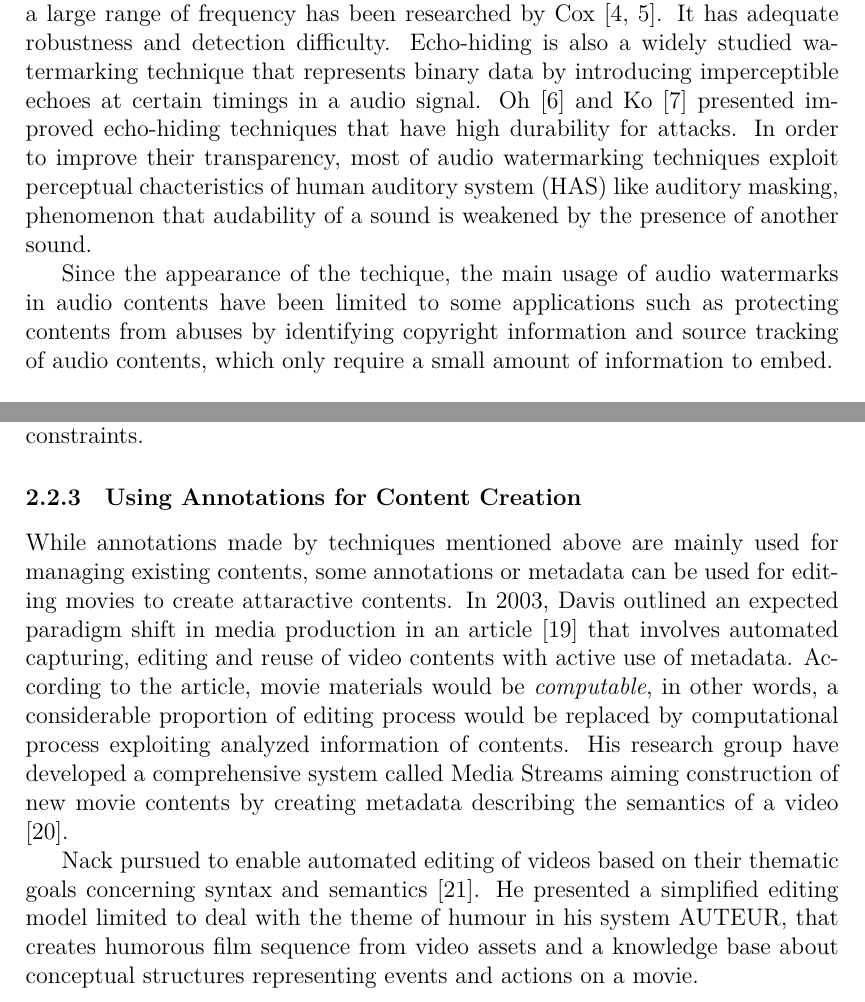
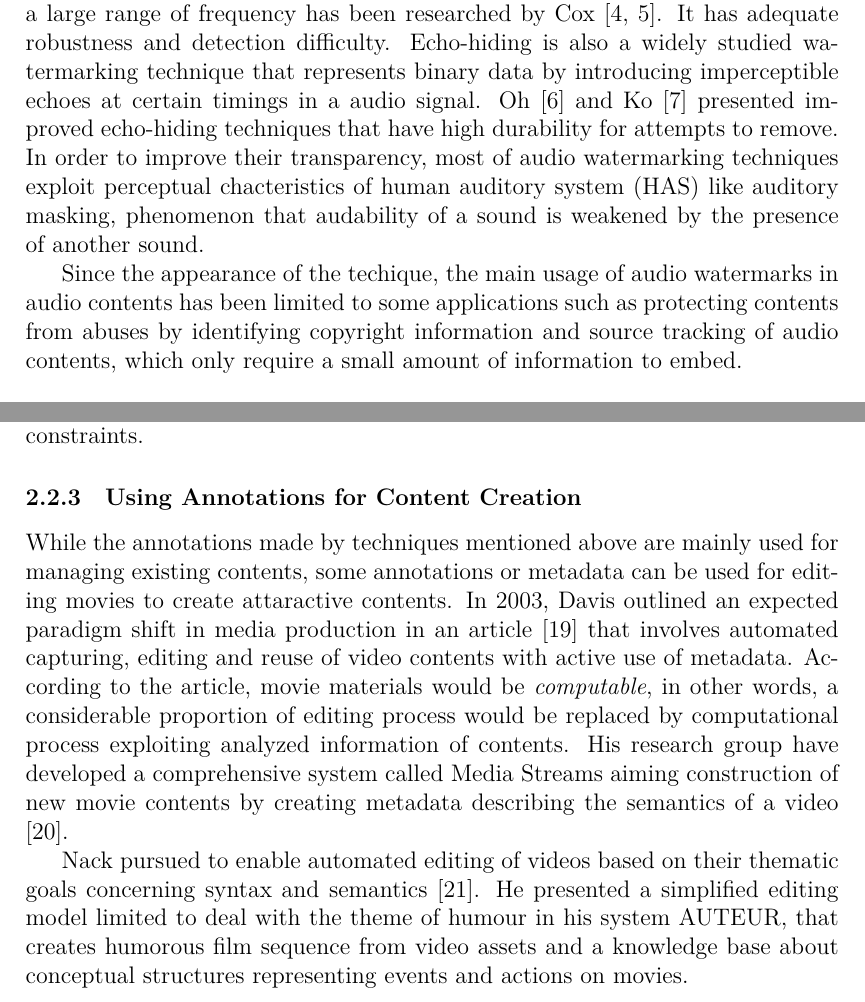
Before and after one commit to quolc/BachelorThesis, a LaTeX thesis (thesis.tex, which reads relatedwork_1.tex, relatedwork_2.tex): two parts of pages 7 and 9 of 21, joined at a grey line, cut so that both start at the same text. Compiled offline with XeLaTeX; a LaTeX package or settings file that is missing is left out.

Commit message:
related workの細かい修正

```diff
--- a/relatedwork_1.tex
+++ b/relatedwork_1.tex
@@ -10,13 +10,13 @@ After their pioneer work, many researchers have been working for enhancing audio
 Kiah, Zaidan, Zaidan, Ahmed and Al-bakri reviewed existing watermarking schemes and summarized their advantages and disadvantages in 2011 \cite{mat2011review}.
 % 現在は幾つかの手法が代表的に使われている
 Elaborated spread spectrum technique employing a large range of frequency has been researched by Cox \cite{cox1997secure,cox2001digital}. It has adequate robustness and detection difficulty.
-Echo-hiding is also a widely studied watermarking technique that represents binary data by introducing imperceptible echoes at certain timings in a audio signal. Oh \cite{oh2001new} and Ko \cite{ko2005time} presented improved echo-hiding techniques that have high durability for attacks.
+Echo-hiding is also a widely studied watermarking technique that represents binary data by introducing imperceptible echoes at certain timings in a audio signal. Oh \cite{oh2001new} and Ko \cite{ko2005time} presented improved echo-hiding techniques that have high durability for attempts to remove.
 % 認知特性を利用している
 In order to improve their transparency, most of audio watermarking techniques exploit perceptual chacteristics of human auditory system (HAS) like auditory masking, phenomenon that audability of a sound is weakened by the presence of another sound.
 % frequency domainではFMが、time domainではTMが主に利用されている
 
 % 現在の主な音声透かしの使用例
-Since the appearance of the techique, the main usage of audio watermarks in audio contents have been limited to some applications such as protecting contents from abuses by identifying copyright information and source tracking of audio contents, which only require a small amount of information to embed.
+Since the appearance of the techique, the main usage of audio watermarks in audio contents has been limited to some applications such as protecting contents from abuses by identifying copyright information and source tracking of audio contents, which only require a small amount of information to embed.
 
 \subsection{Acoustic Communication between Devices}
 %放送 ... Acoustic OFDM
--- a/relatedwork_2.tex
+++ b/relatedwork_2.tex
@@ -24,10 +24,10 @@ These works certainly enabled to record contextual information while shooting wi
 \subsection{Using Annotations for Content Creation}
 % アノテーションの多くはコンテンツの検索や整理など管理目的で利用されている
 % コンテンツ製作目的での映像へのアノテーション事例
-While annotations made by techniques mentioned above are mainly used for managing existing contents, some annotations or metadata can be used for editing movies to create attaractive contents.
+While the annotations made by techniques mentioned above are mainly used for managing existing contents, some annotations or metadata can be used for editing movies to create attaractive contents.
 In 2003, Davis outlined an expected paradigm shift in media production in an article \cite{davis2003editing} that involves automated capturing, editing and reuse of video contents with active use of metadata.
 According to the article, movie materials would be {\it computable}, in other words, a considerable proportion of editing process would be replaced by computational process exploiting analyzed information of contents.
 His research group have developed a comprehensive system called Media Streams aiming construction of new movie contents by creating metadata describing the semantics of a video \cite{davis2000media}.
 
 Nack pursued to enable automated editing of videos based on their thematic goals concerning syntax and semantics \cite{nack1997application}.
-He presented a simplified editing model limited to deal with the theme of humour in his system AUTEUR, that creates humorous film sequence from video assets and a knowledge base about conceptual structures representing events and actions on a movie.
+He presented a simplified editing model limited to deal with the theme of humour in his system AUTEUR, that creates humorous film sequence from video assets and a knowledge base about conceptual structures representing events and actions on movies.
```
Also changed, not shown: relatedwork_1.tex (2 more changed lines).
